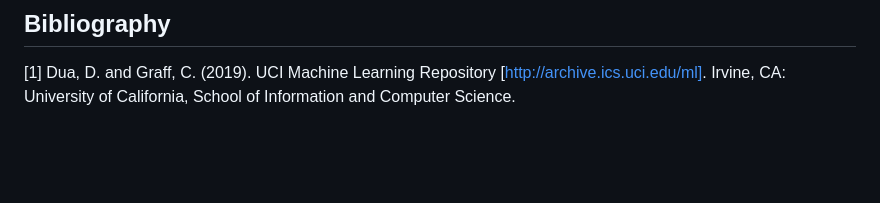
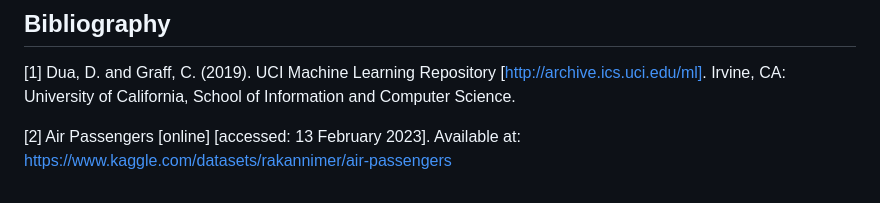
Before and after one commit to mikeltobar/other_projects, a Markdown page: README.md, the part around one of its changes. Drawn GitHub-style; blank space fills up the shorter version.

```diff
--- a/README.md
+++ b/README.md
@@ -43,3 +43,5 @@ Once the data is decomposed, a prediction of the last two years of the data can
 ## Bibliography
 
 [1] Dua, D. and Graff, C. (2019). UCI Machine Learning Repository [http://archive.ics.uci.edu/ml]. Irvine, CA: University of California, School of Information and Computer Science.
+
+[2] Air Passengers [online] [accessed: 13 February 2023]. Available at: https://www.kaggle.com/datasets/rakannimer/air-passengers
```
Also changed, not shown: other parts of README.md (+1 -1 lines).
